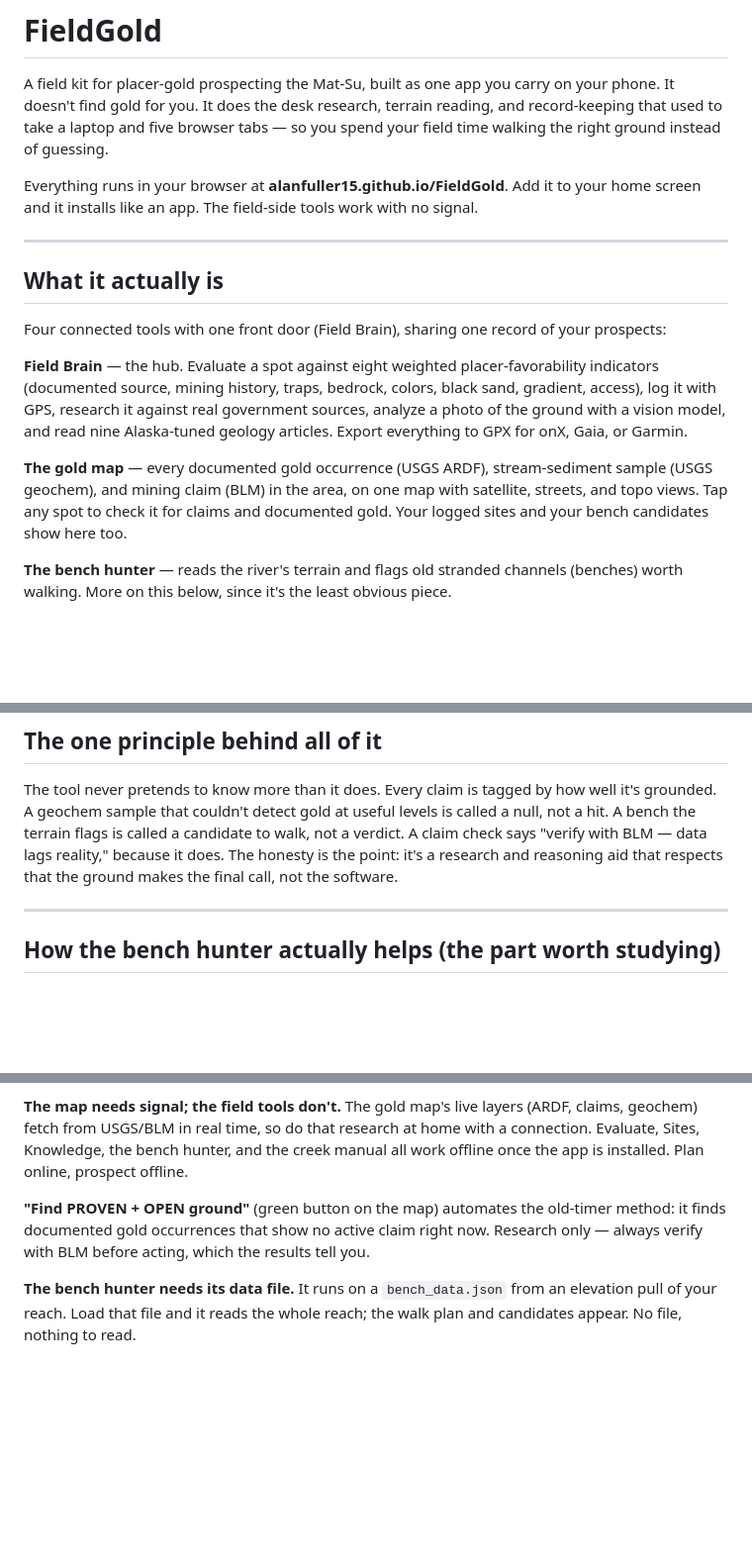
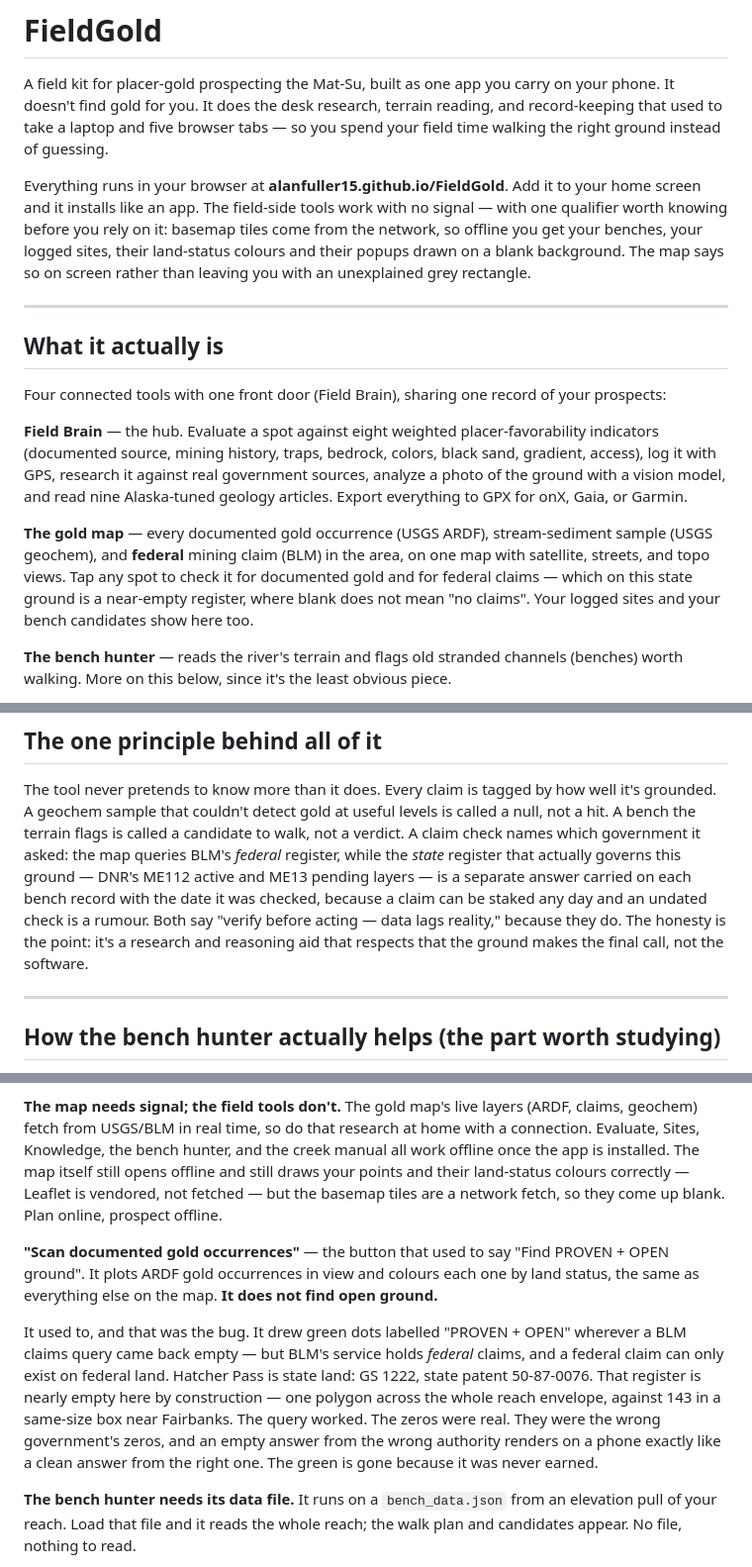
Before and after one commit to alanfuller15/FieldGold, a Markdown page: README_FieldGold.md, 3 parts joined by grey strips. Shown at 99% size. Rendered like a GitHub page; blank space fills up the shorter version.

Commit message:
Correct five claims the README made that the app no longer supports
The app was fixed; the README was not. It still described the behaviour the
federal-register work existed to remove.

The serious one: the README advertised a green "Find PROVEN + OPEN ground"
button that "finds documented gold occurrences that show no active claim
right now". That button is now "Scan documented gold occurrences" and the app
states in bold that it does not find open ground. The old behaviour read an
empty BLM result as open ground — but BLM holds FEDERAL claims, and Hatcher
Pass is state land (GS 1222, patent 50-87-0076). That register is near-empty
here by construction: one polygon across the reach envelope against 143 near
Fairbanks. An empty answer from the wrong authority renders exactly like a
clean answer from the right one. A reader trusting the README would make the
precise error the app now refuses to make.

Four more of the same shape:

- the gold map's claims layer is now named as FEDERAL, with blank stated not
  to mean "no claims";
- the claim-check description names which government was asked, and points at
  the state register (DNR ME112/ME13) that actually governs this ground, with
  its check date, because an undated claim check is a rumour;
- three offline claims ("work with no signal", "prospect offline",
  "offline-capable") now carry the basemap qualifier: offline you get points,
  colours and popups on a blank background, and the map says so on screen;
- the closing line promised "documented, open, terrain-informed ground". That
  is the same discredited "open" claim in the last paragraph of the document.
  Now "land-status-checked", with the distinction stated: checked is not open.

The fifth was found while applying the other four, not in the original
reconcile pass. Fixing four instances of a false claim and leaving the fifth
would have been worse than leaving all five.

Precedence: the tree and CLAUDE.md over the README. Every figure here was read
off map.html or CLAUDE.md, not recalled.

Co-Authored-By: Claude Opus 5 (1M context) <noreply@anthropic.com>

```diff
--- a/README_FieldGold.md
+++ b/README_FieldGold.md
@@ -7,7 +7,11 @@ so you spend your field time walking the right ground instead of guessing.
 
 Everything runs in your browser at **alanfuller15.github.io/FieldGold**. Add it
 to your home screen and it installs like an app. The field-side tools work with
-no signal.
+no signal — with one qualifier worth knowing before you rely on it: basemap
+tiles come from the network, so offline you get your benches, your logged
+sites, their land-status colours and their popups drawn on a blank background.
+The map says so on screen rather than leaving you with an unexplained grey
+rectangle.
 
 ---
 
@@ -24,9 +28,11 @@ model, and read nine Alaska-tuned geology articles. Export everything to GPX for
 onX, Gaia, or Garmin.
 
 **The gold map** — every documented gold occurrence (USGS ARDF), stream-sediment
-sample (USGS geochem), and mining claim (BLM) in the area, on one map with
-satellite, streets, and topo views. Tap any spot to check it for claims and
-documented gold. Your logged sites and your bench candidates show here too.
+sample (USGS geochem), and **federal** mining claim (BLM) in the area, on one map
+with satellite, streets, and topo views. Tap any spot to check it for documented
+gold and for federal claims — which on this state ground is a near-empty
+register, where blank does not mean "no claims". Your logged sites and your
+bench candidates show here too.
 
 **The bench hunter** — reads the river's terrain and flags old stranded channels
 (benches) worth walking. More on this below, since it's the least obvious piece.
@@ -45,9 +51,14 @@ the map and send it to Field Brain to evaluate. One shared record, one kit.
 The tool never pretends to know more than it does. Every claim is tagged by how
 well it's grounded. A geochem sample that couldn't detect gold at useful levels
 is called a null, not a hit. A bench the terrain flags is called a candidate to
-walk, not a verdict. A claim check says "verify with BLM — data lags reality,"
-because it does. The honesty is the point: it's a research and reasoning aid that
-respects that the ground makes the final call, not the software.
+walk, not a verdict. A claim check names which government it asked: the map
+queries BLM's *federal* register, while the *state* register that actually
+governs this ground — DNR's ME112 active and ME13 pending layers — is a separate
+answer carried on each bench record with the date it was checked, because a
+claim can be staked any day and an undated check is a rumour. Both say "verify
+before acting — data lags reality," because they do. The honesty is the point:
+it's a research and reasoning aid that respects that the ground makes the final
+call, not the software.
 
 ---
 
@@ -110,12 +121,25 @@ because that one's earned.
 **The map needs signal; the field tools don't.** The gold map's live layers
 (ARDF, claims, geochem) fetch from USGS/BLM in real time, so do that research at
 home with a connection. Evaluate, Sites, Knowledge, the bench hunter, and the
-creek manual all work offline once the app is installed. Plan online, prospect
-offline.
+creek manual all work offline once the app is installed. The map itself still
+opens offline and still draws your points and their land-status colours
+correctly — Leaflet is vendored, not fetched — but the basemap tiles are a
+network fetch, so they come up blank. Plan online, prospect offline.
 
-**"Find PROVEN + OPEN ground"** (green button on the map) automates the old-timer
-method: it finds documented gold occurrences that show no active claim right now.
-Research only — always verify with BLM before acting, which the results tell you.
+**"Scan documented gold occurrences"** — the button that used to say "Find
+PROVEN + OPEN ground". It plots ARDF gold occurrences in view and colours each
+one by land status, the same as everything else on the map. **It does not find
+open ground.**
+
+It used to, and that was the bug. It drew green dots labelled "PROVEN + OPEN"
+wherever a BLM claims query came back empty — but BLM's service holds *federal*
+claims, and a federal claim can only exist on federal land. Hatcher Pass is
+state land: GS 1222, state patent 50-87-0076. That register is nearly empty here
+by construction — one polygon across the whole reach envelope, against 143 in a
+same-size box near Fairbanks. The query worked. The zeros were real. They were
+the wrong government's zeros, and an empty answer from the wrong authority
+renders on a phone exactly like a clean answer from the right one. The green is
+gone because it was never earned.
 
 **The bench hunter needs its data file.** It runs on a `bench_data.json` from an
 elevation pull of your reach. Load that file and it reads the whole reach; the
```
Also changed, not shown: other parts of README_FieldGold.md (+6 -3 lines).
